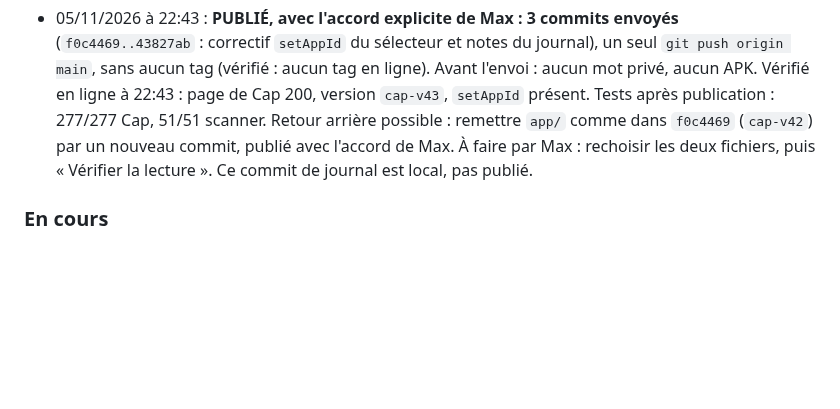
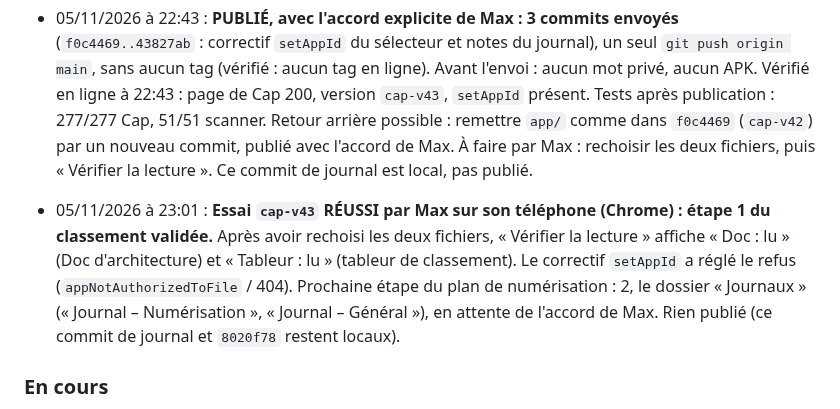
Before and after one commit to maxlavegie-dev/cap, a Markdown page: JOURNAL_DE_BORD.md, the part around the change. GitHub-like rendering; blank space fills up the shorter version.

Commit message:
Journal : essai cap-v43 reussi, Doc et tableur lus
Co-Authored-By: Claude Opus 5.5 <noreply@anthropic.com>

```diff
--- a/JOURNAL_DE_BORD.md
+++ b/JOURNAL_DE_BORD.md
@@ -336,6 +336,8 @@ Zencoder note chaque étape dans ce journal AVANT de la commencer. Jamais deux o
 
 - 05/11/2026 à 22:43 : **PUBLIÉ, avec l'accord explicite de Max : 3 commits envoyés** (`f0c4469..43827ab` : correctif `setAppId` du sélecteur et notes du journal), un seul `git push origin main`, sans aucun tag (vérifié : aucun tag en ligne). Avant l'envoi : aucun mot privé, aucun APK. Vérifié en ligne à 22:43 : page de Cap 200, version `cap-v43`, `setAppId` présent. Tests après publication : 277/277 Cap, 51/51 scanner. Retour arrière possible : remettre `app/` comme dans `f0c4469` (`cap-v42`) par un nouveau commit, publié avec l'accord de Max. À faire par Max : rechoisir les deux fichiers, puis « Vérifier la lecture ». Ce commit de journal est local, pas publié.
 
+- 05/11/2026 à 23:01 : **Essai `cap-v43` RÉUSSI par Max sur son téléphone (Chrome) : étape 1 du classement validée.** Après avoir rechoisi les deux fichiers, « Vérifier la lecture » affiche « Doc : lu » (Doc d'architecture) et « Tableur : lu » (tableur de classement). Le correctif `setAppId` a réglé le refus (`appNotAuthorizedToFile` / 404). Prochaine étape du plan de numérisation : 2, le dossier « Journaux » (« Journal – Numérisation », « Journal – Général »), en attente de l'accord de Max. Rien publié (ce commit de journal et `8020f78` restent locaux).
+
 ### En cours
 - Étape B (pont du micro) : testée sur émulateur sans erreur, en attente du test réel de Max sur son téléphone.
 - Étape C.1 : nouvel APK de diagnostic prêt (`Cap-coque-etapeC1-debug.apk`), avec une bannière dans l'écran de Cap (plus de fenêtre native) et une écriture dans un fichier du téléphone. En attente du nouveau test de Max pour voir enfin le détail exact de l'erreur, avant de corriger la vraie cause puis de continuer vers le scanner ML Kit et le vrai dépôt Drive (étape C.2).
```
